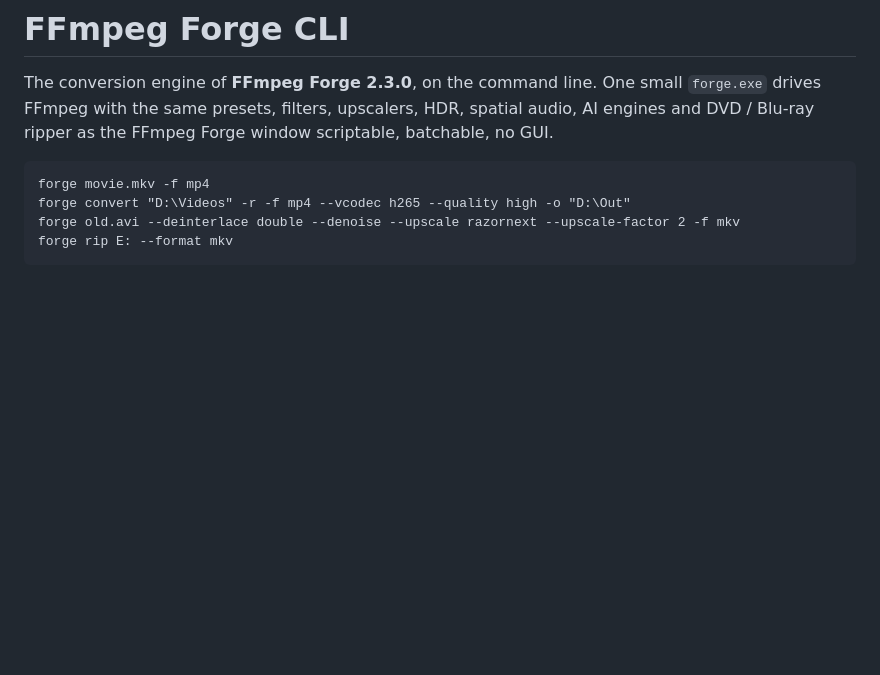
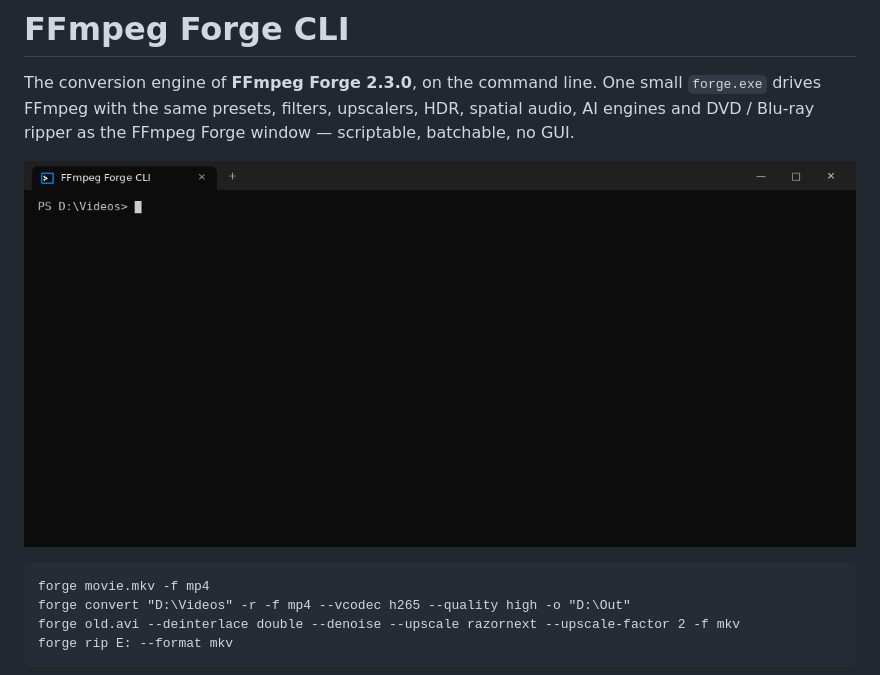
Before and after one commit to Aaronstanley78/FFmpeg-Forge-CLI, a Markdown page: README.md, the part around the change. GitHub-like rendering; pictures changed too: docs/demo.gif (added); blank space fills up the shorter version.

````diff
--- a/README.md
+++ b/README.md
@@ -2,7 +2,9 @@
 
 The conversion engine of **FFmpeg Forge 2.3.0**, on the command line. One small `forge.exe`
 drives FFmpeg with the same presets, filters, upscalers, HDR, spatial audio, AI engines and
-DVD / Blu-ray ripper as the FFmpeg Forge window scriptable, batchable, no GUI.
+DVD / Blu-ray ripper as the FFmpeg Forge window — scriptable, batchable, no GUI.
+
+![FFmpeg Forge CLI: status, conversion to H.265 and DVD ripping](docs/demo.gif)
 
 ```text
 forge movie.mkv -f mp4
````
Also changed, not shown: 4 other files.
